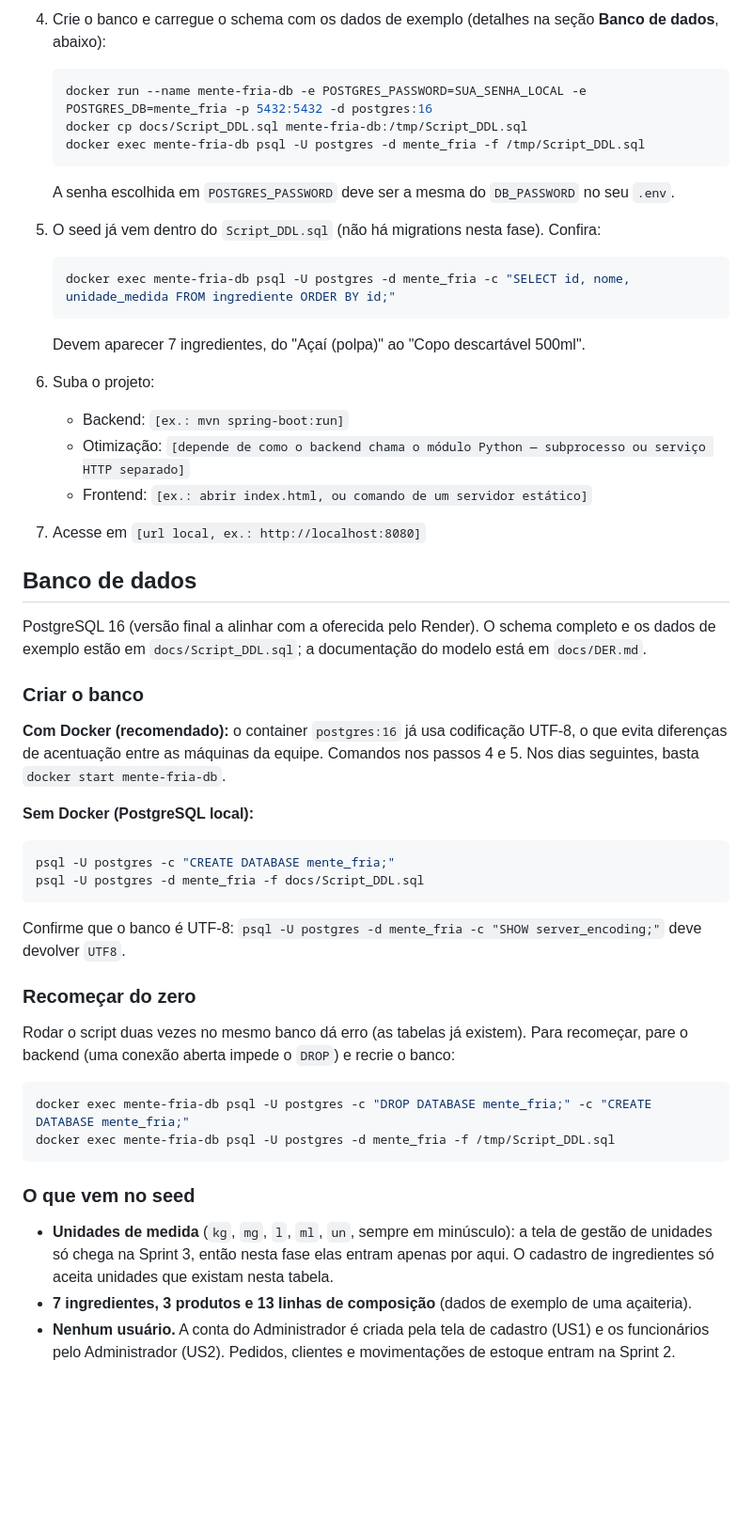
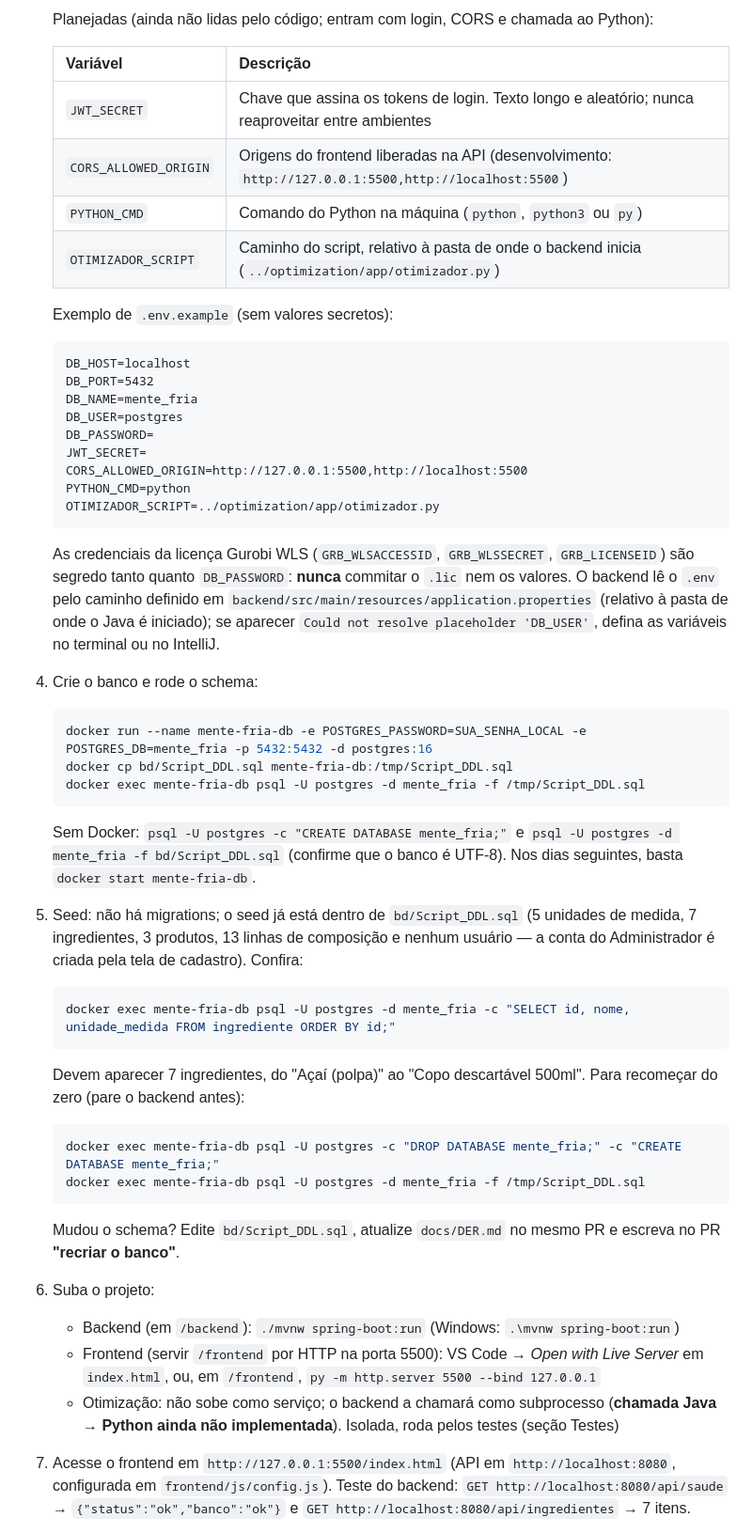
Before and after one commit to KaueNCarneiro/Mente_Fria, a Markdown page: README.md, the part around one of its changes. Shown at 94% size. GitHub-like rendering; blank space fills up the shorter version.

Commit message:
docs: sprint-3-adicionando-e-atualizando-documentacao

````diff
--- a/README.md
+++ b/README.md
@@ -48,48 +40,46 @@ Mente Fria é um sistema de apoio à gestão para pequenos comércios (piloto: u
 
-4. Crie o banco e carregue o schema com os dados de exemplo (detalhes na seção **Banco de dados**, abaixo):
+   Planejadas (ainda não lidas pelo código; entram com login, CORS e chamada ao Python):
+
+   | Variável | Descrição |
+   |---|---|
+   | `JWT_SECRET` | Chave que assina os tokens de login. Texto longo e aleatório; nunca reaproveitar entre ambientes |
+   | `CORS_ALLOWED_ORIGIN` | Origens do frontend liberadas na API (desenvolvimento: `http://127.0.0.1:5500,http://localhost:5500`) |
+   | `PYTHON_CMD` | Comando do Python na máquina (`python`, `python3` ou `py`) |
+   | `OTIMIZADOR_SCRIPT` | Caminho do script, relativo à pasta de onde o backend inicia (`../optimization/app/otimizador.py`) |
+
+   Exemplo de `.env.example` (sem valores secretos):
+   ```
+   DB_HOST=localhost
+   DB_PORT=5432
+   DB_NAME=mente_fria
+   DB_USER=postgres
+   DB_PASSWORD=
+   JWT_SECRET=
+   CORS_ALLOWED_ORIGIN=http://127.0.0.1:5500,http://localhost:5500
+   PYTHON_CMD=python
+   OTIMIZADOR_SCRIPT=../optimization/app/otimizador.py
+   ```
+   As credenciais da licença Gurobi WLS (`GRB_WLSACCESSID`, `GRB_WLSSECRET`, `GRB_LICENSEID`) são segredo tanto quanto `DB_PASSWORD`: **nunca** commitar o `.lic` nem os valores. O backend lê o `.env` pelo caminho definido em `backend/src/main/resources/application.properties` (relativo à pasta de onde o Java é iniciado); se aparecer `Could not resolve placeholder 'DB_USER'`, defina as variáveis no terminal ou no IntelliJ.
+4. Crie o banco e rode o schema:
    ```bash
    docker run --name mente-fria-db -e POSTGRES_PASSWORD=SUA_SENHA_LOCAL -e POSTGRES_DB=mente_fria -p 5432:5432 -d postgres:16
-   docker cp docs/Script_DDL.sql mente-fria-db:/tmp/Script_DDL.sql
+   docker cp bd/Script_DDL.sql mente-fria-db:/tmp/Script_DDL.sql
    docker exec mente-fria-db psql -U postgres -d mente_fria -f /tmp/Script_DDL.sql
    ```
-   A senha escolhida em `POSTGRES_PASSWORD` deve ser a mesma do `DB_PASSWORD` no seu `.env`.
-5. O seed já vem dentro do `Script_DDL.sql` (não há migrations nesta fase). Confira:
+   Sem Docker: `psql -U postgres -c "CREATE DATABASE mente_fria;"` e `psql -U postgres -d mente_fria -f bd/Script_DDL.sql` (confirme que o banco é UTF-8). Nos dias seguintes, basta `docker start mente-fria-db`.
+5. Seed: não há migrations; o seed já está dentro de `bd/Script_DDL.sql` (5 unidades de medida, 7 ingredientes, 3 produtos, 13 linhas de composição e nenhum usuário — a conta do Administrador é criada pela tela de cadastro). Confira:
    ```bash
    docker exec mente-fria-db psql -U postgres -d mente_fria -c "SELECT id, nome, unidade_medida FROM ingrediente ORDER BY id;"
    ```
-   Devem aparecer 7 ingredientes, do "Açaí (polpa)" ao "Copo descartável 500ml".
+   Devem aparecer 7 ingredientes, do "Açaí (polpa)" ao "Copo descartável 500ml". Para recomeçar do zero (pare o backend antes):
+   ```bash
+   docker exec mente-fria-db psql -U postgres -c "DROP DATABASE mente_fria;" -c "CREATE DATABASE mente_fria;"
+   docker exec mente-fria-db psql -U postgres -d mente_fria -f /tmp/Script_DDL.sql
+   ```
+   Mudou o schema? Edite `bd/Script_DDL.sql`, atualize `docs/DER.md` no mesmo PR e escreva no PR **"recriar o banco"**.
 6. Suba o projeto:
-   - Backend: `[ex.: mvn spring-boot:run]`
-   - Otimização: `[depende de como o backend chama o módulo Python — subprocesso ou serviço HTTP separado]`
-   - Frontend: `[ex.: abrir index.html, ou comando de um servidor estático]`
-7. Acesse em `[url local, ex.: http://localhost:8080]`
+   - Backend (em `/backend`): `./mvnw spring-boot:run` (Windows: `.\mvnw spring-boot:run`)
+   - Frontend (servir `/frontend` por HTTP na porta 5500): VS Code → *Open with Live Server* em `index.html`, ou, em `/frontend`, `py -m http.server 5500 --bind 127.0.0.1`
+   - Otimização: não sobe como serviço; o backend a chamará como subprocesso (**chamada Java → Python ainda não implementada**). Isolada, roda pelos testes (seção Testes)
+7. Acesse o frontend em `http://127.0.0.1:5500/index.html` (API em `http://localhost:8080`, configurada em `frontend/js/config.js`). Teste do backend: `GET http://localhost:8080/api/saude` → `{"status":"ok","banco":"ok"}` e `GET http://localhost:8080/api/ingredientes` → 7 itens.
 
-## Banco de dados
-
-PostgreSQL 16 (versão final a alinhar com a oferecida pelo Render). O schema completo e os dados de exemplo estão em `docs/Script_DDL.sql`; a documentação do modelo está em `docs/DER.md`.
-
-### Criar o banco
-
-**Com Docker (recomendado):** o container `postgres:16` já usa codificação UTF-8, o que evita diferenças de acentuação entre as máquinas da equipe. Comandos nos passos 4 e 5. Nos dias seguintes, basta `docker start mente-fria-db`.
-
-**Sem Docker (PostgreSQL local):**
-```bash
-psql -U postgres -c "CREATE DATABASE mente_fria;"
-psql -U postgres -d mente_fria -f docs/Script_DDL.sql
-```
-Confirme que o banco é UTF-8: `psql -U postgres -d mente_fria -c "SHOW server_encoding;"` deve devolver `UTF8`.
-
-### Recomeçar do zero
-
-Rodar o script duas vezes no mesmo banco dá erro (as tabelas já existem). Para recomeçar, pare o backend (uma conexão aberta impede o `DROP`) e recrie o banco:
-```bash
-docker exec mente-fria-db psql -U postgres -c "DROP DATABASE mente_fria;" -c "CREATE DATABASE mente_fria;"
-docker exec mente-fria-db psql -U postgres -d mente_fria -f /tmp/Script_DDL.sql
-```
-
-### O que vem no seed
-
-- **Unidades de medida** (`kg`, `mg`, `l`, `ml`, `un`, sempre em minúsculo): a tela de gestão de unidades só chega na Sprint 3, então nesta fase elas entram apenas por aqui. O cadastro de ingredientes só aceita unidades que existam nesta tabela.
-- **7 ingredientes, 3 produtos e 13 linhas de composição** (dados de exemplo de uma açaiteria).
-- **Nenhum usuário.** A conta do Administrador é criada pela tela de cadastro (US1) e os funcionários pelo Administrador (US2). Pedidos, clientes e movimentações de estoque entram na Sprint 2.
-
````
Also changed, not shown: other parts of README.md (+42 -61 lines).
